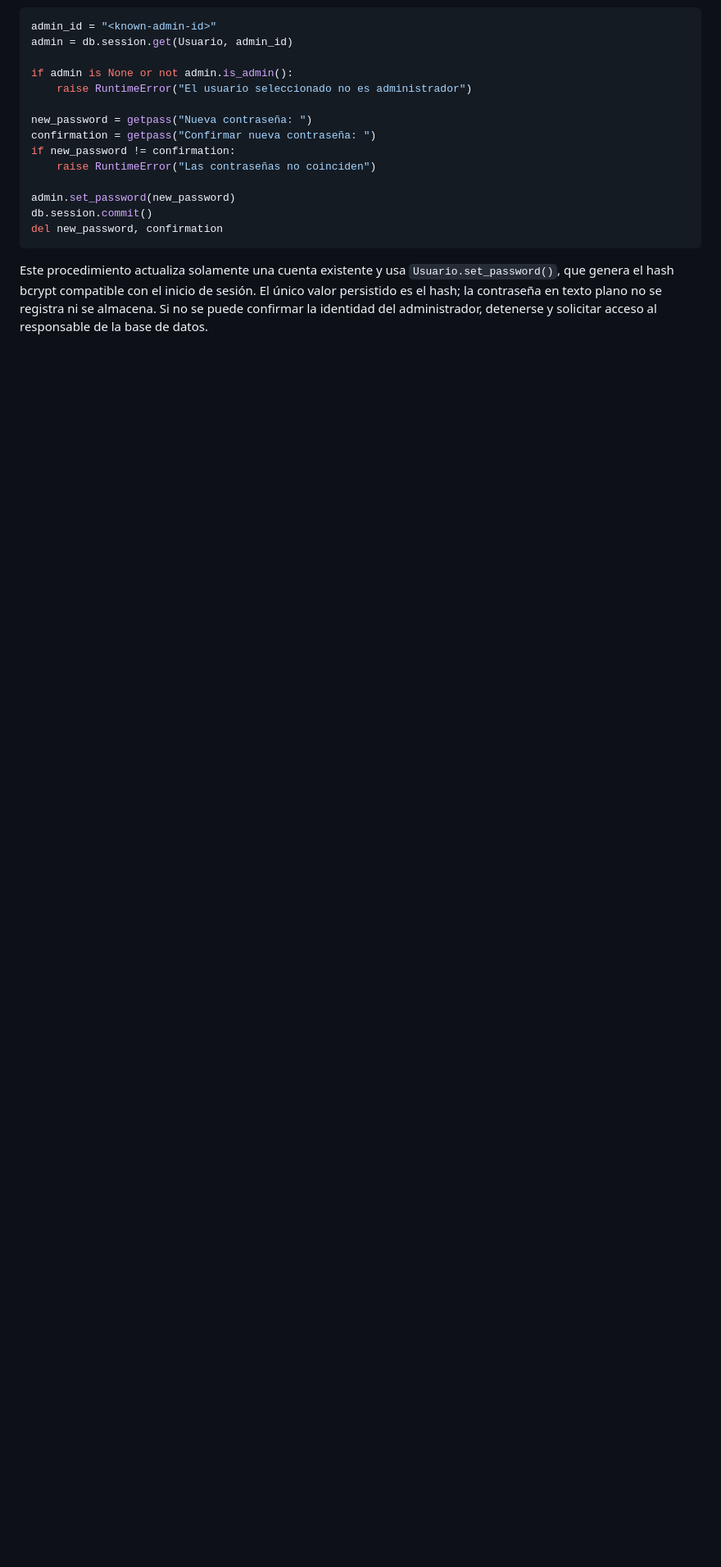
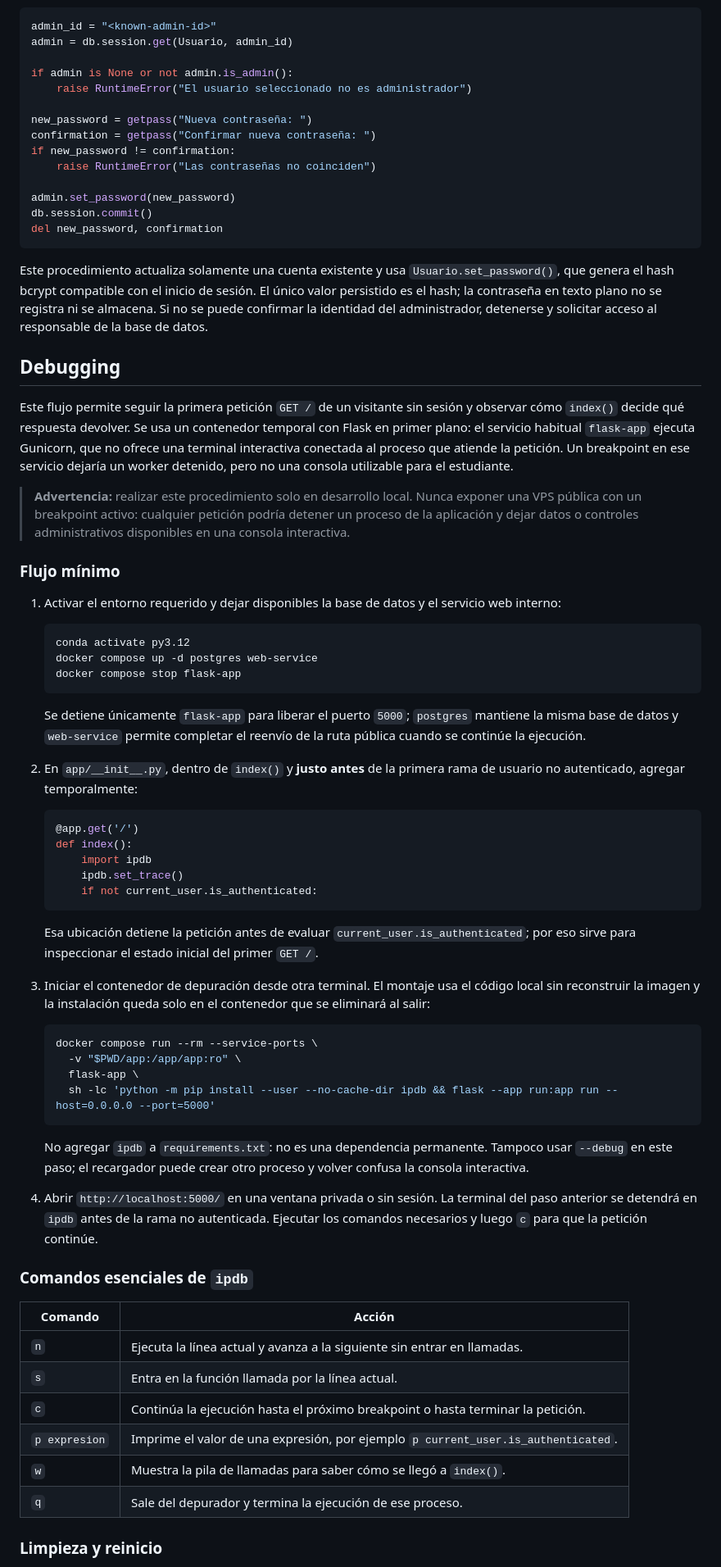
Before and after one commit to Aoliken/magnifique, a Markdown page: README.md, the part around one of its changes. Shown at 82% size. Rendered like a GitHub page; blank space fills up the shorter version.

Commit message:
docs: add interactive debugging guide

````diff
--- a/README.md
+++ b/README.md
@@ -175,3 +175,59 @@ del new_password, confirmation
 
 Este procedimiento actualiza solamente una cuenta existente y usa `Usuario.set_password()`, que genera el hash bcrypt compatible con el inicio de sesión. El único valor persistido es el hash; la contraseña en texto plano no se registra ni se almacena. Si no se puede confirmar la identidad del administrador, detenerse y solicitar acceso al responsable de la base de datos.
 
+## Debugging
+
+Este flujo permite seguir la primera petición `GET /` de un visitante sin sesión y observar cómo `index()` decide qué respuesta devolver. Se usa un contenedor temporal con Flask en primer plano: el servicio habitual `flask-app` ejecuta Gunicorn, que no ofrece una terminal interactiva conectada al proceso que atiende la petición. Un breakpoint en ese servicio dejaría un worker detenido, pero no una consola utilizable para el estudiante.
+
+> **Advertencia:** realizar este procedimiento solo en desarrollo local. Nunca exponer una VPS pública con un breakpoint activo: cualquier petición podría detener un proceso de la aplicación y dejar datos o controles administrativos disponibles en una consola interactiva.
+
+### Flujo mínimo
+
+1. Activar el entorno requerido y dejar disponibles la base de datos y el servicio web interno:
+
+   ```shell
+   conda activate py3.12
+   docker compose up -d postgres web-service
+   docker compose stop flask-app
+   ```
+
+   Se detiene únicamente `flask-app` para liberar el puerto `5000`; `postgres` mantiene la misma base de datos y `web-service` permite completar el reenvío de la ruta pública cuando se continúe la ejecución.
+
+2. En `app/__init__.py`, dentro de `index()` y **justo antes** de la primera rama de usuario no autenticado, agregar temporalmente:
+
+   ```python
+   @app.get('/')
+   def index():
+       import ipdb
+       ipdb.set_trace()
+       if not current_user.is_authenticated:
+   ```
+
+   Esa ubicación detiene la petición antes de evaluar `current_user.is_authenticated`; por eso sirve para inspeccionar el estado inicial del primer `GET /`.
+
+3. Iniciar el contenedor de depuración desde otra terminal. El montaje usa el código local sin reconstruir la imagen y la instalación queda solo en el contenedor que se eliminará al salir:
+
+   ```shell
+   docker compose run --rm --service-ports \
+     -v "$PWD/app:/app/app:ro" \
+     flask-app \
+     sh -lc 'python -m pip install --user --no-cache-dir ipdb && flask --app run:app run --host=0.0.0.0 --port=5000'
+   ```
+
+   No agregar `ipdb` a `requirements.txt`: no es una dependencia permanente. Tampoco usar `--debug` en este paso; el recargador puede crear otro proceso y volver confusa la consola interactiva.
+
+4. Abrir `http://localhost:5000/` en una ventana privada o sin sesión. La terminal del paso anterior se detendrá en `ipdb` antes de la rama no autenticada. Ejecutar los comandos necesarios y luego `c` para que la petición continúe.
+
+### Comandos esenciales de `ipdb`
+
+| Comando | Acción |
+|---|---|
+| `n` | Ejecuta la línea actual y avanza a la siguiente sin entrar en llamadas. |
+| `s` | Entra en la función llamada por la línea actual. |
+| `c` | Continúa la ejecución hasta el próximo breakpoint o hasta terminar la petición. |
+| `p expresion` | Imprime el valor de una expresión, por ejemplo `p current_user.is_authenticated`. |
+| `w` | Muestra la pila de llamadas para saber cómo se llegó a `index()`. |
+| `q` | Sale del depurador y termina la ejecución de ese proceso. |
+
+### Limpieza y reinicio
+
````
Also changed, not shown: other parts of README.md (+9 -0 lines).
